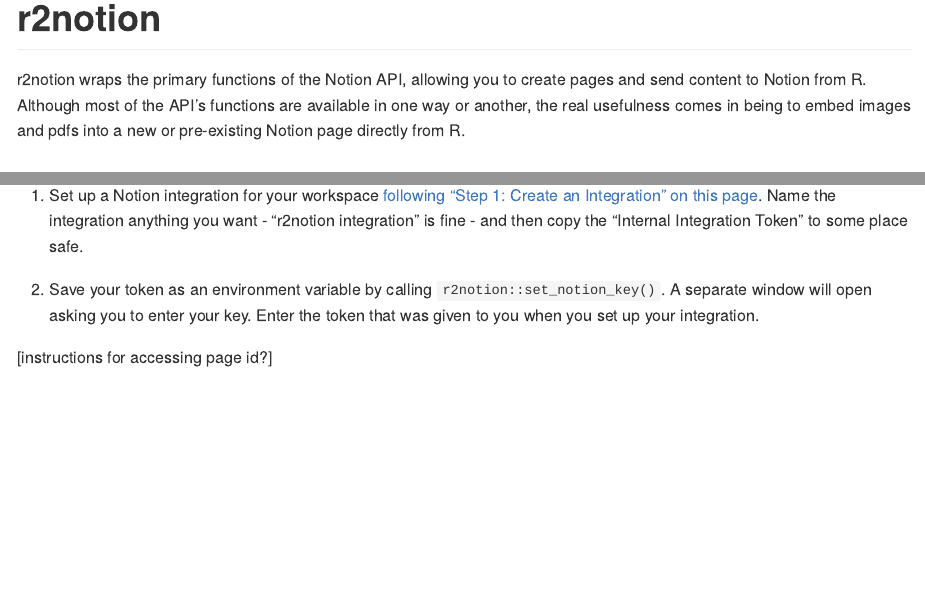
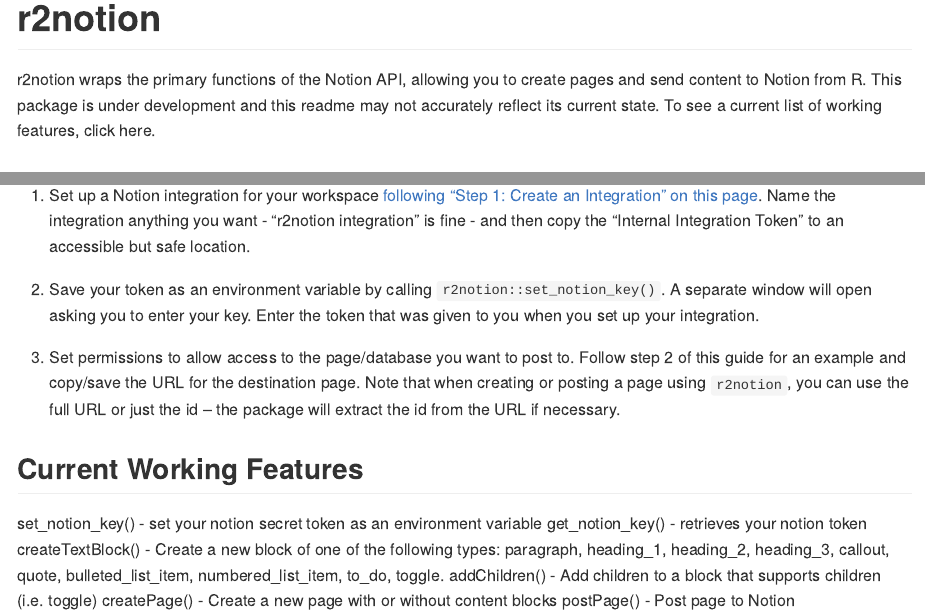
Before and after one commit to burrowsdt/r2notion, an R Markdown document (README.Rmd): the page in a window 1100 px wide, from its top, and a second part further down, joined at a grey line. The pictures show the output file README.md that the author committed with the source, drawn offline in the style of GitHub.

Commit message:
Add addChildren function and URL parsing for page_id

````diff
--- a/README.Rmd
+++ b/README.Rmd
@@ -18,7 +18,7 @@
 <!-- badges: start -->
 <!-- badges: end -->
 
-r2notion wraps the primary functions of the Notion API, allowing you to create pages and send content to Notion from R. Although most of the API's functions are available in one way or another, the real usefulness comes in being to embed images and pdfs into a new or pre-existing Notion page directly from R.
+r2notion wraps the primary functions of the Notion API, allowing you to create pages and send content to Notion from R. This package is under development and this readme may not accurately reflect its current state. To see a current list of working features, click here.
 
 ## Installation
 
@@ -33,12 +33,19 @@
 
 Using the Notion API requires a bit of setup on your part. Follow these steps:
 
-1. Set up a Notion integration for your workspace [following "Step 1: Create an Integration" on this page](https://developers.notion.com/docs/getting-started). Name the integration anything you want - "r2notion integration" is fine - and then copy the "Internal Integration Token" to some place safe.
+1. Set up a Notion integration for your workspace [following "Step 1: Create an Integration" on this page](https://developers.notion.com/docs/getting-started). Name the integration anything you want - "r2notion integration" is fine - and then copy the "Internal Integration Token" to an accessible but safe location.
 
 2. Save your token as an environment variable by calling `r2notion::set_notion_key()`. A separate window will open asking you to enter your key. Enter the token that was given to you when you set up your integration.
 
-[instructions for accessing page id?]
+3. Set permissions to allow access to the page/database you want to post to. Follow step 2 of this guide for an example and copy/save the URL for the destination page. Note that when creating or posting a page using `r2notion`, you can use the full URL or just the id -- the package will extract the id from the URL if necessary.
 
+## Current Working Features
+set_notion_key() - set your notion secret token as an environment variable
+get_notion_key() - retrieves your notion token
+createTextBlock() - Create a new block of one of the following types: paragraph, heading_1, heading_2, heading_3, callout, quote, bulleted_list_item, numbered_list_item, to_do, toggle.
+addChildren() - Add children to a block that supports children (i.e. toggle)
+createPage() - Create a new page with or without content blocks
+postPage() - Post page to Notion
 <!-- This is a basic example which shows you how to solve a common problem: -->
 
 <!-- ```{r example} -->
````
Also changed, not shown: R/addChildren.R (added, +25 -0 lines), R/createPage.R (+5 -1 lines), R/postPage.R (+6 -1 lines), README.md, 5 other files.
